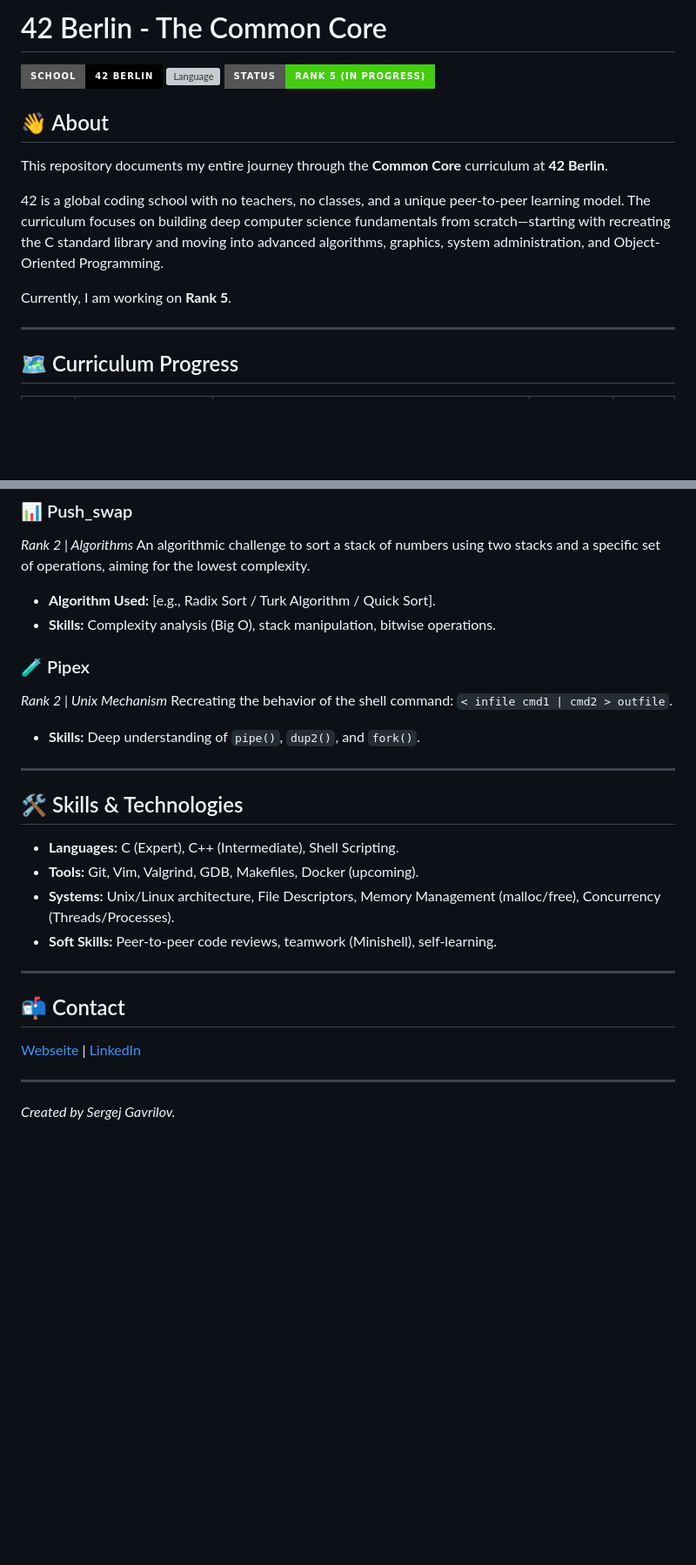
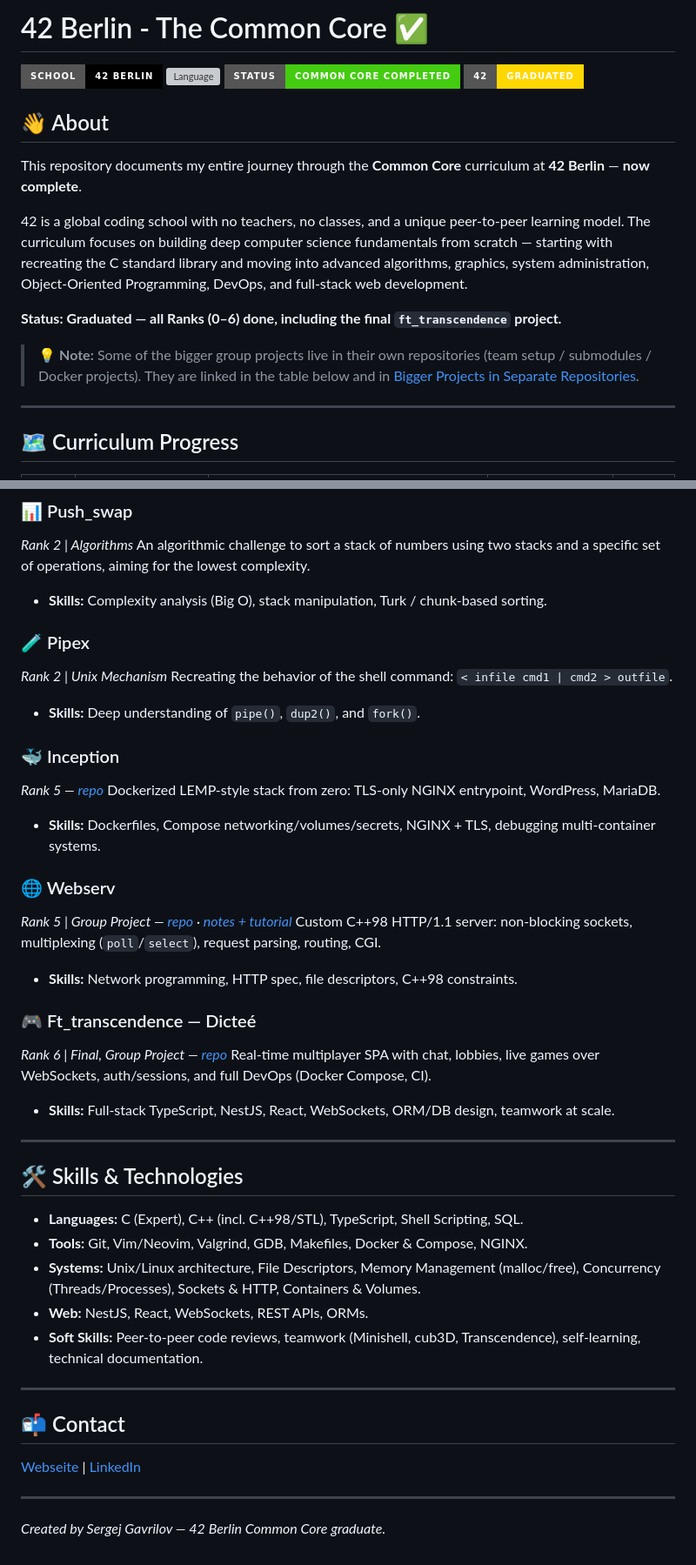
Before and after one commit to Kopfdreher/42-Berlin, a Markdown page: README.md, 2 parts joined by grey strips. Shown at 87% size. GitHub-like rendering; badges without logos; blank space fills up the shorter version; grey boxes are pictures that could not be loaded.

```diff
--- a/README.md
+++ b/README.md
@@ -1,15 +1,18 @@
-# 42 Berlin - The Common Core
+# 42 Berlin - The Common Core ✅
 
 ![42 Berlin](https://img.shields.io/badge/School-42_Berlin-black?style=for-the-badge&logo=42)
 ![Language](https://img.shields.io/badge/Language-C_%2F_C%2B%2B-00599C?style=for-the-badge&logo=c%2B%2B)
-![Status](https://img.shields.io/badge/Status-Rank_5_(In_Progress)-success?style=for-the-badge)
+![Status](https://img.shields.io/badge/Status-Common_Core_Completed-success?style=for-the-badge)
+![Graduated](https://img.shields.io/badge/42-Graduated-gold?style=for-the-badge)
 
 ## 👋 About
-This repository documents my entire journey through the **Common Core** curriculum at **42 Berlin**.
+This repository documents my entire journey through the **Common Core** curriculum at **42 Berlin** — **now complete**.
 
-42 is a global coding school with no teachers, no classes, and a unique peer-to-peer learning model. The curriculum focuses on building deep computer science fundamentals from scratch—starting with recreating the C standard library and moving into advanced algorithms, graphics, system administration, and Object-Oriented Programming.
+42 is a global coding school with no teachers, no classes, and a unique peer-to-peer learning model. The curriculum focuses on building deep computer science fundamentals from scratch — starting with recreating the C standard library and moving into advanced algorithms, graphics, system administration, Object-Oriented Programming, DevOps, and full-stack web development.
 
-Currently, I am working on **Rank 5**.
+**Status: Graduated — all Ranks (0–6) done, including the final `ft_transcendence` project.**
+
+> 💡 **Note:** Some of the bigger group projects live in their own repositories (team setup / submodules / Docker projects). They are linked in the table below and in [Bigger Projects in Separate Repositories](#-bigger-projects-in-separate-repositories).
 
 ---
 
@@ -60,22 +101,37 @@ A small 2D game where a character collects items and escapes a map.
 ### 📊 Push_swap
 *Rank 2 | Algorithms*
 An algorithmic challenge to sort a stack of numbers using two stacks and a specific set of operations, aiming for the lowest complexity.
-* **Algorithm Used:** [e.g., Radix Sort / Turk Algorithm / Quick Sort].
-* **Skills:** Complexity analysis (Big O), stack manipulation, bitwise operations.
+* **Skills:** Complexity analysis (Big O), stack manipulation, Turk / chunk-based sorting.
 
 ### 🧪 Pipex
 *Rank 2 | Unix Mechanism*
 Recreating the behavior of the shell command: `< infile cmd1 | cmd2 > outfile`.
 * **Skills:** Deep understanding of `pipe()`, `dup2()`, and `fork()`.
 
+### 🐳 Inception
+*Rank 5 — [repo](https://github.com/Kopfdreher/inception)*
+Dockerized LEMP-style stack from zero: TLS-only NGINX entrypoint, WordPress, MariaDB.
+* **Skills:** Dockerfiles, Compose networking/volumes/secrets, NGINX + TLS, debugging multi-container systems.
+
+### 🌐 Webserv
+*Rank 5 | Group Project — [repo](https://github.com/Kopfdreher/webserv) · [notes + tutorial](./Rank5/webserv-notes/)*
+Custom C++98 HTTP/1.1 server: non-blocking sockets, multiplexing (`poll`/`select`), request parsing, routing, CGI.
+* **Skills:** Network programming, HTTP spec, file descriptors, C++98 constraints.
+
+### 🎮 Ft_transcendence — Dicteé
+*Rank 6 | Final, Group Project — [repo](https://github.com/Kopfdreher/ft_transcendence)*
+Real-time multiplayer SPA with chat, lobbies, live games over WebSockets, auth/sessions, and full DevOps (Docker Compose, CI).
+* **Skills:** Full-stack TypeScript, NestJS, React, WebSockets, ORM/DB design, teamwork at scale.
+
 ---
 
 ## 🛠️ Skills & Technologies
 
-* **Languages:** C (Expert), C++ (Intermediate), Shell Scripting.
-* **Tools:** Git, Vim, Valgrind, GDB, Makefiles, Docker (upcoming).
-* **Systems:** Unix/Linux architecture, File Descriptors, Memory Management (malloc/free), Concurrency (Threads/Processes).
-* **Soft Skills:** Peer-to-peer code reviews, teamwork (Minishell), self-learning.
+* **Languages:** C (Expert), C++ (incl. C++98/STL), TypeScript, Shell Scripting, SQL.
+* **Tools:** Git, Vim/Neovim, Valgrind, GDB, Makefiles, Docker & Compose, NGINX.
+* **Systems:** Unix/Linux architecture, File Descriptors, Memory Management (malloc/free), Concurrency (Threads/Processes), Sockets & HTTP, Containers & Volumes.
+* **Web:** NestJS, React, WebSockets, REST APIs, ORMs.
+* **Soft Skills:** Peer-to-peer code reviews, teamwork (Minishell, cub3D, Transcendence), self-learning, technical documentation.
 
 ---
 
@@ -83,4 +139,4 @@ Recreating the behavior of the shell command: `< infile cmd1 | cmd2 > outfile`.
 [Webseite](https://www.sgavrilov.de) | [LinkedIn](https://www.linkedin.com/in/sergej-gavrilov)
 
 ---
-*Created by Sergej Gavrilov.*
+*Created by Sergej Gavrilov — 42 Berlin Common Core graduate.*
```
Also changed, not shown: other parts of README.md (+43 -5 lines).
